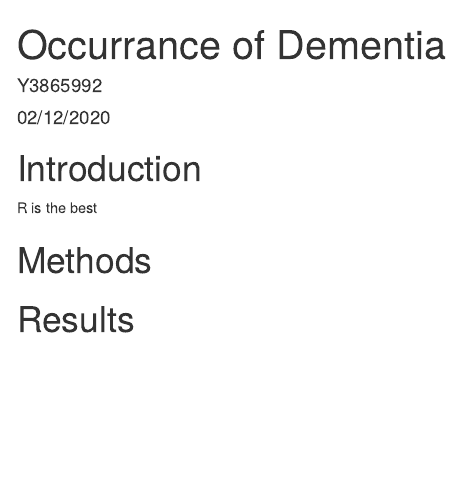
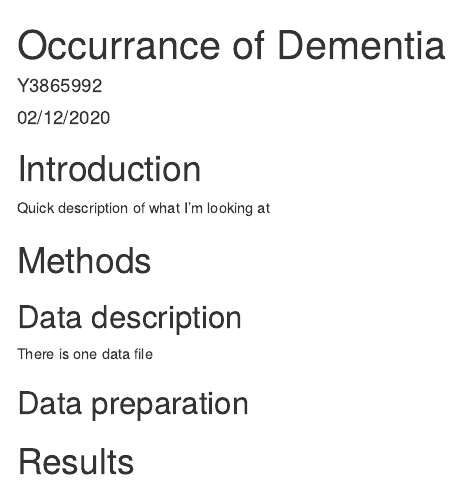
Before and after one commit to DomMunns/Dementia_Occurrence, an R Markdown document (Dementia_Occurrence.Rmd): the page in a window 1100 px wide, from its top. Rendered offline with R 4.5, knitr and Pandoc, with nearby package versions; some code elsewhere in the file could not run offline; column names are cleaned by a stand-in for the janitor package.

Commit message:
rearranging

````diff
--- a/Dementia_Occurrence.Rmd
+++ b/Dementia_Occurrence.Rmd
@@ -25,6 +25,16 @@ library(dplyr)
 source("Word_count/word_count_addin.R")
 ```
 
+# Introduction
+
+Quick description of what I'm looking at
+
+# Methods
+
+## Data description
+
+There is one data file
+
 ```{r import, include=FALSE}
 
 # import the data from separate sheets as different data sets
@@ -42,6 +52,8 @@ patient_data <- patient_data %>%
   janitor::clean_names()
 
 ```
+
+## Data preparation
 
 ```{r merge, include=FALSE}
 # merge the two data sets into one so analysis can be carried out
@@ -66,11 +78,6 @@ filter(!is.na(ses))
 dementia_sum <- summary(dementia_data)
 dementia_sum
 ```
-
-# Introduction
-R is the best
-
-# Methods
 
 # Results
 
````
